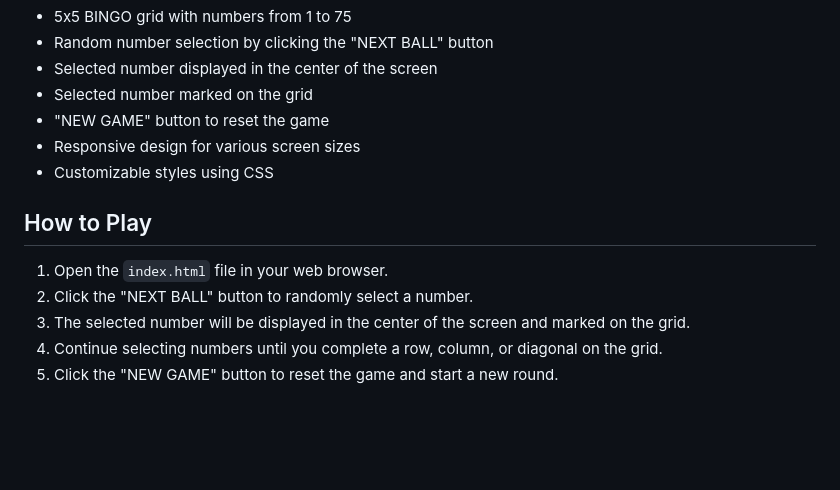
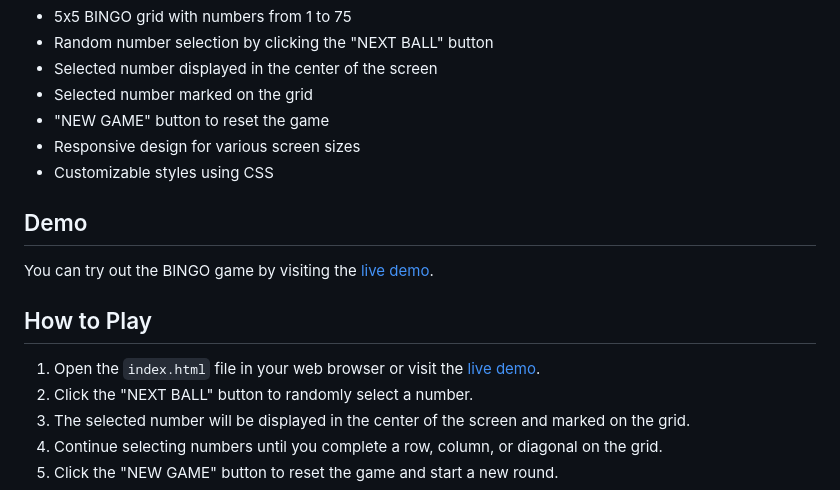
Before and after one commit to jhchundev/bingo-dashboard, a Markdown page: README.md, the part around the change. GitHub-like rendering; blank space fills up the shorter version.

Commit message:
add: github pages

```diff
--- a/README.md
+++ b/README.md
@@ -14,9 +14,14 @@ in the center of the screen and marked on the grid.
 - Responsive design for various screen sizes
 - Customizable styles using CSS
 
+## Demo
+
+You can try out the BINGO game by visiting the [live demo](https://jhchundev.github.io/bingo-dashboard/).
+
 ## How to Play
 
-1. Open the `index.html` file in your web browser.
+1. Open the `index.html` file in your web browser or visit
+   the [live demo](https://jhchundev.github.io/bingo-dashboard/).
 2. Click the "NEXT BALL" button to randomly select a number.
 3. The selected number will be displayed in the center of the screen and marked on the grid.
 4. Continue selecting numbers until you complete a row, column, or diagonal on the grid.
```
Also changed, not shown: favicon.jpg (added), 1 other file.
